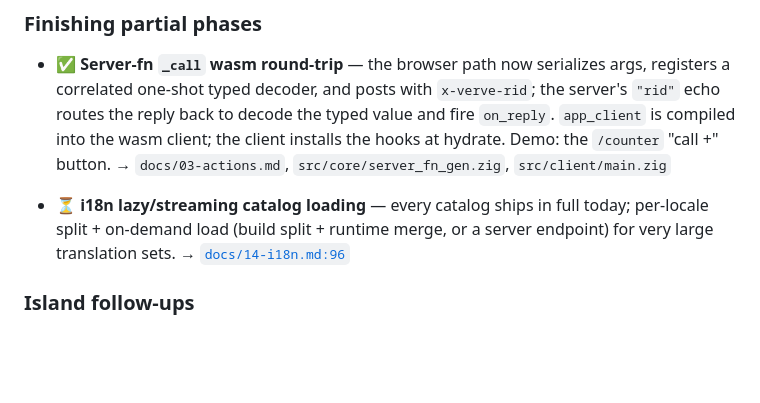
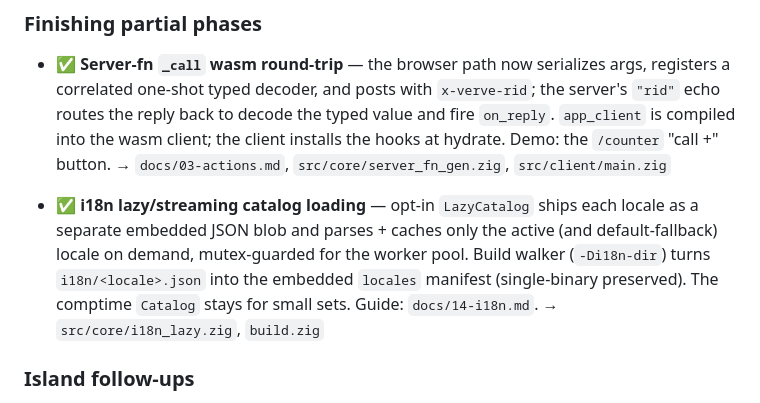
Before and after one commit to sirhco/verve, a Markdown page: ROADMAP.md, the part around the change. GitHub-like rendering; blank space fills up the shorter version.

```diff
--- a/ROADMAP.md
+++ b/ROADMAP.md
@@ -48,10 +48,13 @@ The original 6-phase roadmap is substantially complete:
   Demo: the `/counter` "call +" button.
   → `docs/03-actions.md`, `src/core/server_fn_gen.zig`, `src/client/main.zig`
 
-- ⏳ **i18n lazy/streaming catalog loading** — every catalog ships in full
-  today; per-locale split + on-demand load (build split + runtime merge, or
-  a server endpoint) for very large translation sets.
-  → [`docs/14-i18n.md:96`](docs/14-i18n.md)
+- ✅ **i18n lazy/streaming catalog loading** — opt-in `LazyCatalog` ships each
+  locale as a separate embedded JSON blob and parses + caches only the active
+  (and default-fallback) locale on demand, mutex-guarded for the worker pool.
+  Build walker (`-Di18n-dir`) turns `i18n/<locale>.json` into the embedded
+  `locales` manifest (single-binary preserved). The comptime `Catalog` stays for
+  small sets. Guide: `docs/14-i18n.md`.
+  → `src/core/i18n_lazy.zig`, `build.zig`
 
 ### Island follow-ups
 
```
Also changed, not shown: docs/14-i18n.md (+24 -4 lines).
